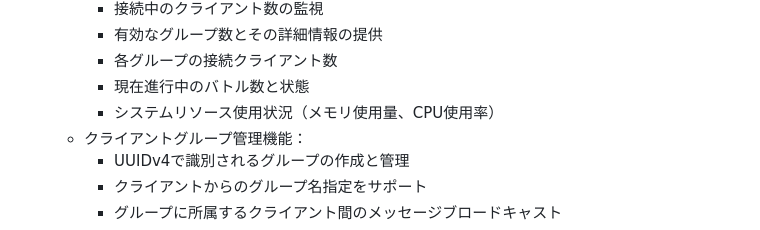
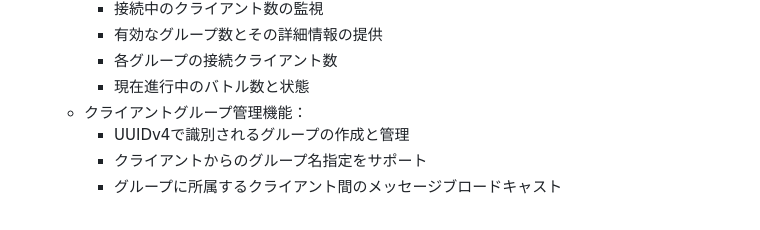
Before and after one commit to guitarrapc/InMemoryServerClient, a Markdown page: .github/copilot-instructions.md, the part around the change. GitHub-like rendering.

Commit message:
chore: remove spec

```diff
--- a/.github/copilot-instructions.md
+++ b/.github/copilot-instructions.md
@@ -74,7 +74,6 @@ AIとのすべてのやり取りは日本語で行います。説明、コメン
      - 有効なグループ数とその詳細情報の提供
      - 各グループの接続クライアント数
      - 現在進行中のバトル数と状態
-     - システムリソース使用状況（メモリ使用量、CPU使用率）
    - クライアントグループ管理機能：
      - UUIDv4で識別されるグループの作成と管理
      - クライアントからのグループ名指定をサポート
```
